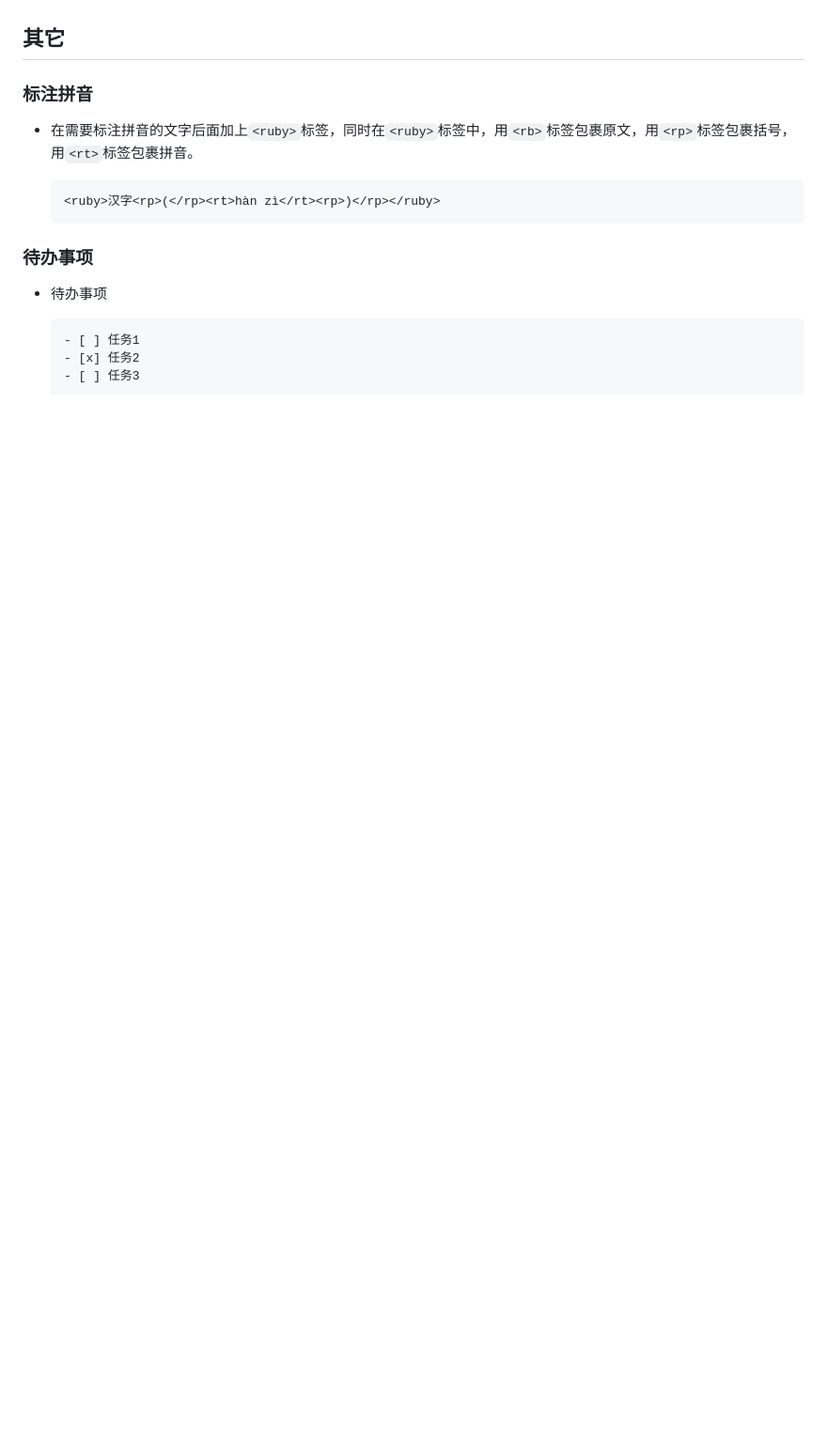
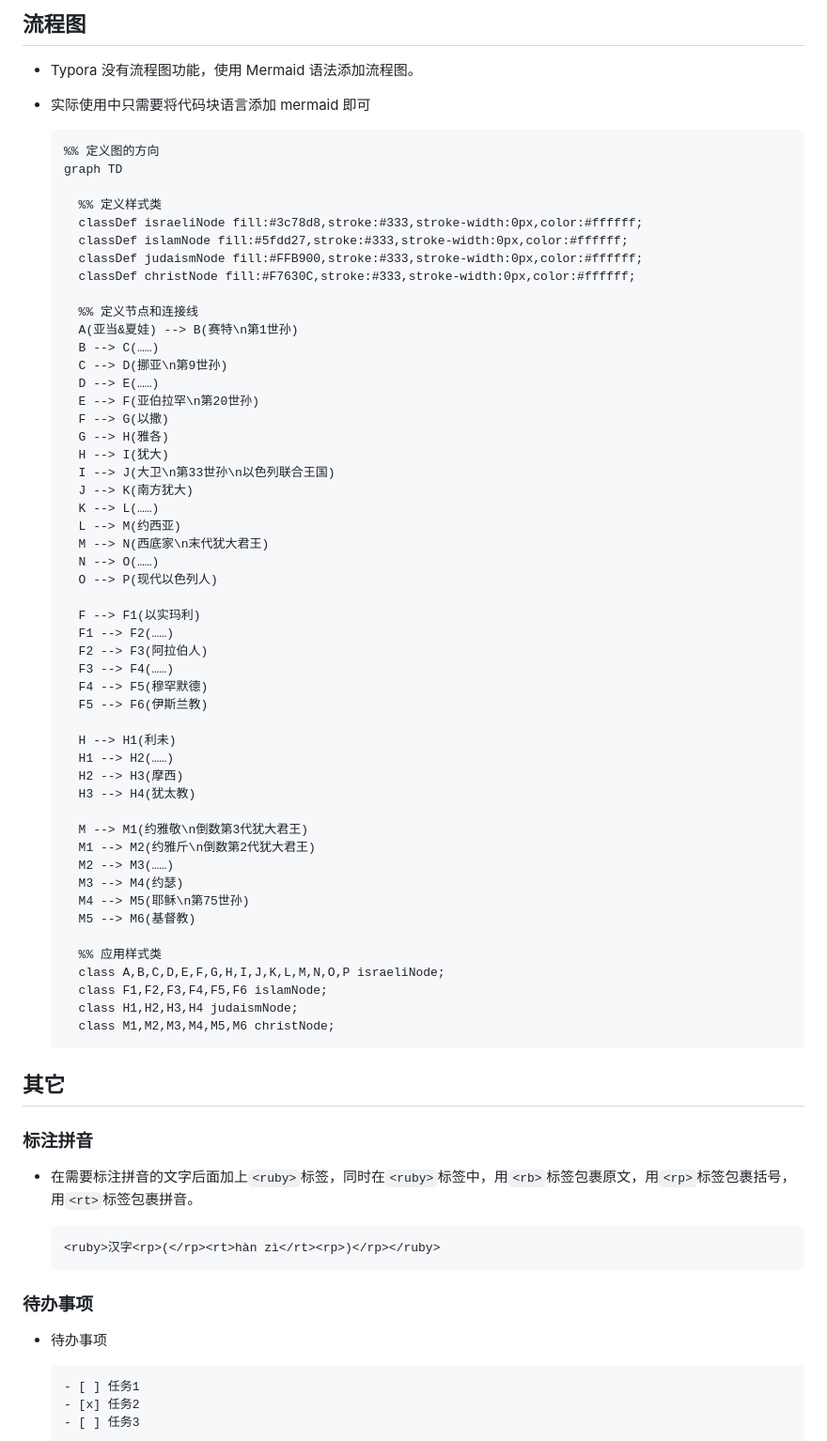
Before and after one commit to Jerrybaijy/it-notes, a Markdown page: code-languages/markdown/markdown.md, the part around one of its changes. Shown at 94% size. Drawn GitHub-style; blank space fills up the shorter version.

````diff
--- a/code-languages/markdown/markdown.md
+++ b/code-languages/markdown/markdown.md
@@ -553,3 +587,64 @@ del {
+## 流程图
+
+- Typora 没有流程图功能，使用 Mermaid 语法添加流程图。
+
+- 实际使用中只需要将代码块语言添加 mermaid 即可
+
+  ```
+  %% 定义图的方向
+  graph TD
+
+  	%% 定义样式类
+  	classDef israeliNode fill:#3c78d8,stroke:#333,stroke-width:0px,color:#ffffff;
+  	classDef islamNode fill:#5fdd27,stroke:#333,stroke-width:0px,color:#ffffff;
+  	classDef judaismNode fill:#FFB900,stroke:#333,stroke-width:0px,color:#ffffff;
+  	classDef christNode fill:#F7630C,stroke:#333,stroke-width:0px,color:#ffffff;
+
+  	%% 定义节点和连接线
+  	A(亚当&夏娃) --> B(赛特\n第1世孙)
+  	B --> C(……)
+  	C --> D(挪亚\n第9世孙)
+  	D --> E(……)
+  	E --> F(亚伯拉罕\n第20世孙)
+  	F --> G(以撒)
+  	G --> H(雅各)
+  	H --> I(犹大)
+  	I --> J(大卫\n第33世孙\n以色列联合王国)
+  	J --> K(南方犹大)
+  	K --> L(……)
+  	L --> M(约西亚)
+  	M --> N(西底家\n末代犹大君王)
+  	N --> O(……)
+  	O --> P(现代以色列人)
+
+  	F --> F1(以实玛利)
+  	F1 --> F2(……)
+  	F2 --> F3(阿拉伯人)
+  	F3 --> F4(……)
+  	F4 --> F5(穆罕默德)
+  	F5 --> F6(伊斯兰教)
+
+  	H --> H1(利未)
+  	H1 --> H2(……)
+  	H2 --> H3(摩西)
+  	H3 --> H4(犹太教)
+
+  	M --> M1(约雅敬\n倒数第3代犹大君王)
+  	M1 --> M2(约雅斤\n倒数第2代犹大君王)
+  	M2 --> M3(……)
+  	M3 --> M4(约瑟)
+  	M4 --> M5(耶稣\n第75世孙)
+  	M5 --> M6(基督教)
+
+  	%% 应用样式类
+  	class A,B,C,D,E,F,G,H,I,J,K,L,M,N,O,P israeliNode;
+  	class F1,F2,F3,F4,F5,F6 islamNode;
+  	class H1,H2,H3,H4 judaismNode;
+  	class M1,M2,M3,M4,M5,M6 christNode;
+  ```
+
+
+
 ## 其它
 
 ### 标注拼音
````
Also changed, not shown: other parts of code-languages/markdown/markdown.md (+34 -0 lines), it-tools/it-tools.md (+3 -0 lines), systems/windows/windows.md (+26 -3 lines).
